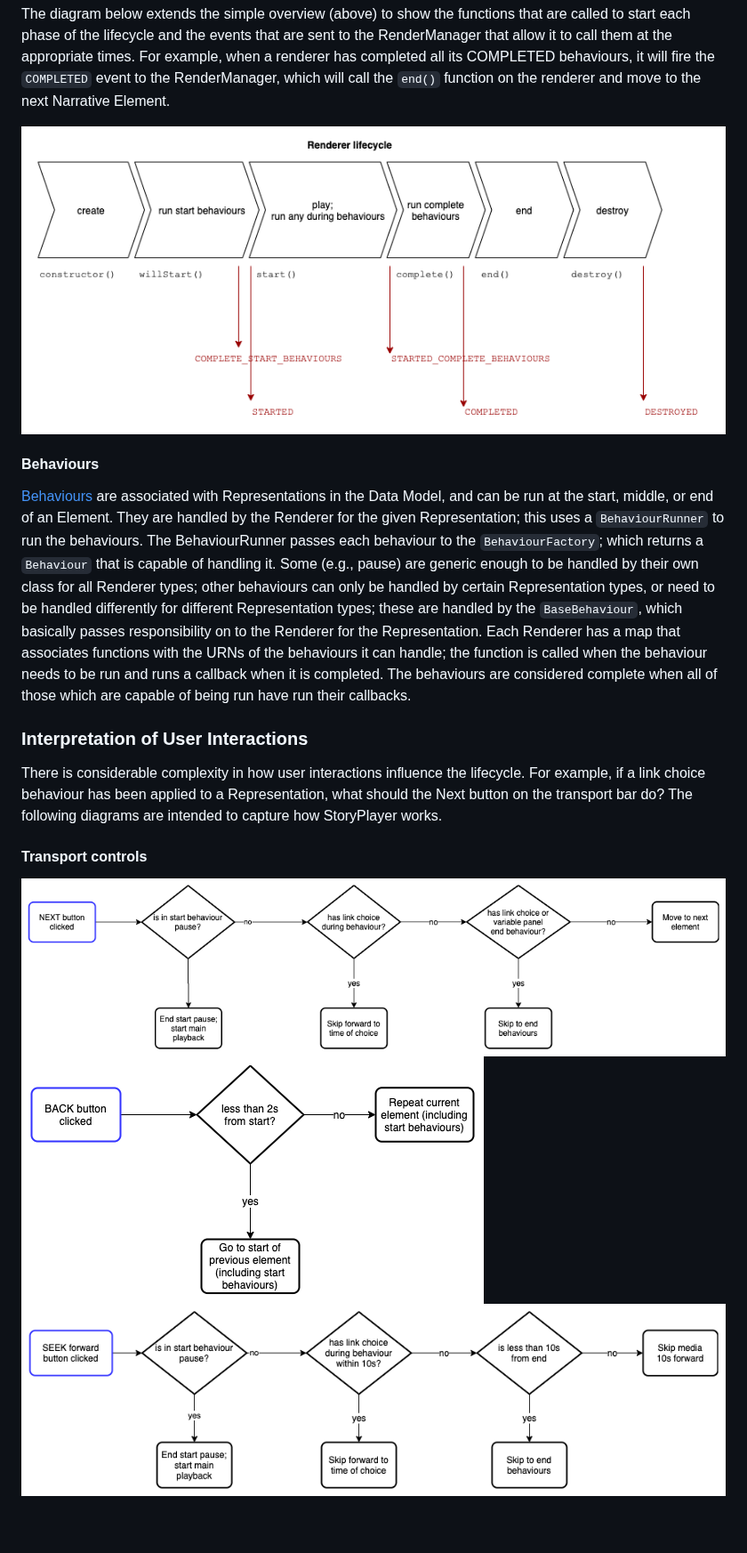
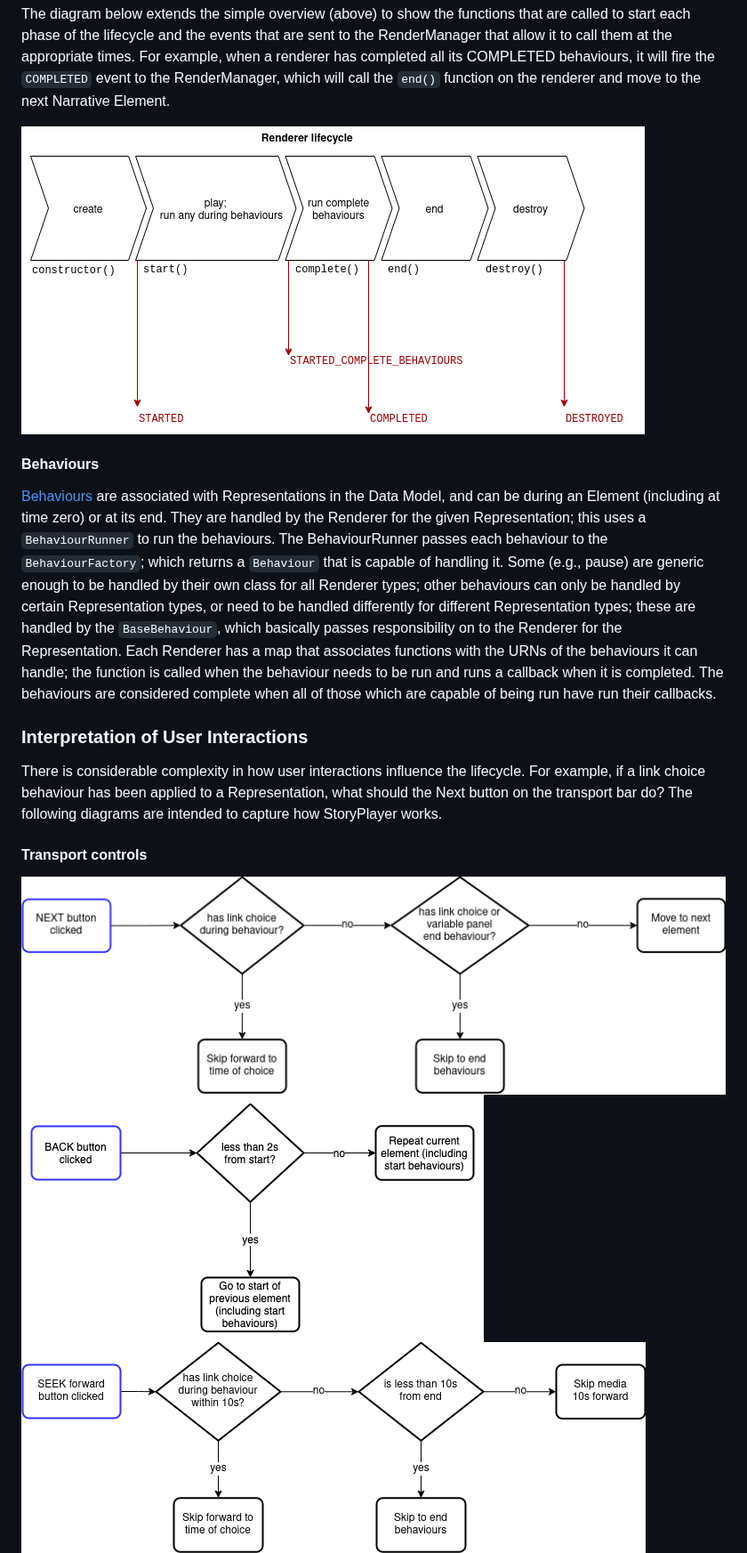
Before and after one commit to bbc/storyplayer, a Markdown page: docs/implementation.md, the part around one of its changes. Shown at 89% size. Drawn GitHub-style; pictures changed too: docs/img/next_button.png, docs/img/renderer_lifecycle_ext.png, docs/img/seek_fwd_button.png; blank space fills up the shorter version.

Commit message:
fix: removes started behaviours from documentation

```diff
--- a/docs/implementation.md
+++ b/docs/implementation.md
@@ -94,7 +94,7 @@ The diagram below extends the simple overview (above) to show the functions that
 
 
 #### Behaviours
-[Behaviours](https://github.com/bbc/object-based-media-schema/blob/main/docs/SCHEMA.md/#behaviours) are associated with Representations in the Data Model, and can be run at the start, middle, or end of an Element.  They are handled by the Renderer for the given Representation; this uses a `BehaviourRunner` to run the behaviours.  The BehaviourRunner passes each behaviour to the `BehaviourFactory`; which returns a `Behaviour` that is capable of handling it.  Some (e.g., pause) are generic enough to be handled by their own class for all Renderer types; other behaviours can only be handled by certain Representation types, or need to be handled differently for different Representation types; these are handled by the `BaseBehaviour`, which basically passes responsibility on to the Renderer for the Representation.  Each Renderer has a map that associates functions with the URNs of the behaviours it can handle; the function is called when the behaviour needs to be run and runs a callback when it is completed.  The behaviours are considered complete when all of those which are capable of being run have run their callbacks.
+[Behaviours](https://github.com/bbc/object-based-media-schema/blob/main/docs/SCHEMA.md/#behaviours) are associated with Representations in the Data Model, and can be during an Element (including at time zero) or at its end.  They are handled by the Renderer for the given Representation; this uses a `BehaviourRunner` to run the behaviours.  The BehaviourRunner passes each behaviour to the `BehaviourFactory`; which returns a `Behaviour` that is capable of handling it.  Some (e.g., pause) are generic enough to be handled by their own class for all Renderer types; other behaviours can only be handled by certain Representation types, or need to be handled differently for different Representation types; these are handled by the `BaseBehaviour`, which basically passes responsibility on to the Renderer for the Representation.  Each Renderer has a map that associates functions with the URNs of the behaviours it can handle; the function is called when the behaviour needs to be run and runs a callback when it is completed.  The behaviours are considered complete when all of those which are capable of being run have run their callbacks.
 
 ### Interpretation of User Interactions
 There is considerable complexity in how user interactions influence the lifecycle.  For example, if a link choice behaviour has been applied to a Representation, what should the Next button on the transport bar do?  The following diagrams are intended to capture how StoryPlayer works.
```
Also changed, not shown: other parts of docs/implementation.md (+1 -1 lines), docs/analytics.md (+0 -2 lines), docs/img/behaviour_interaction.png, docs/img/renderer_lifecycle.png.
